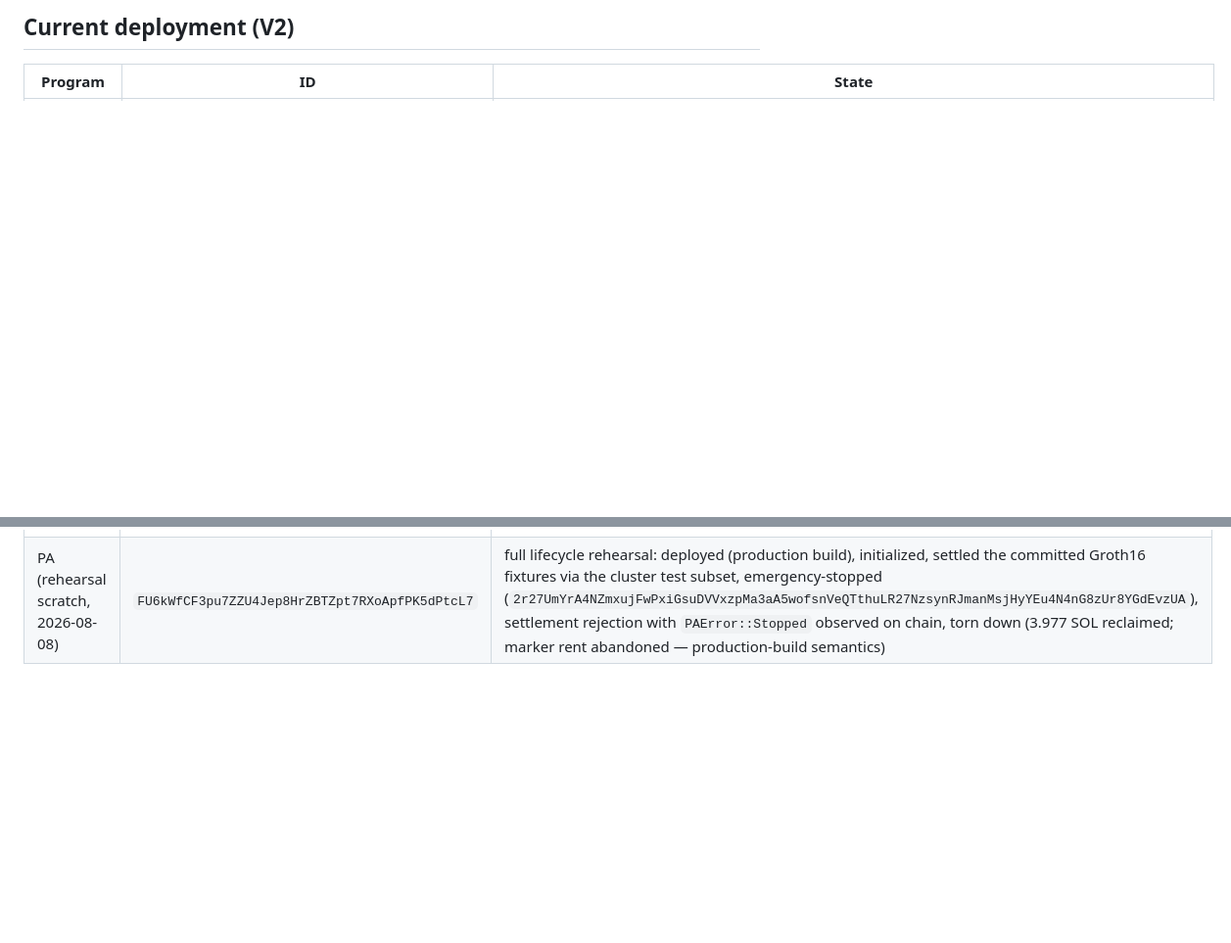
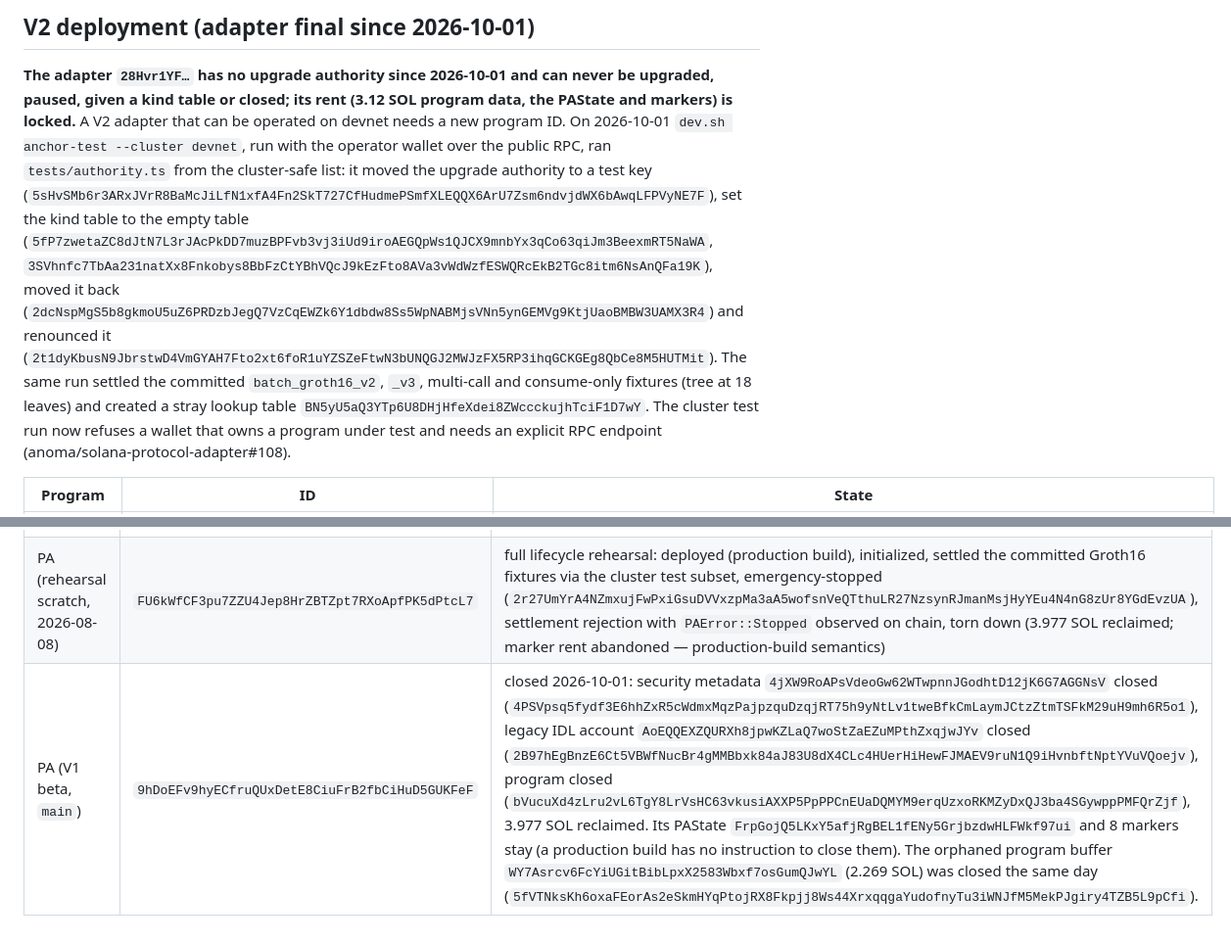
Before and after one commit to anoma/solana-protocol-adapter, a Markdown page: solana-pa-prototype/docs/DEVNET_DEPLOYMENT.md, 2 parts joined by grey strips. Shown at 98% size. Drawn GitHub-style; blank space fills up the shorter version.

```diff
--- a/solana-pa-prototype/docs/DEVNET_DEPLOYMENT.md
+++ b/solana-pa-prototype/docs/DEVNET_DEPLOYMENT.md
@@ -6,5 +6,7 @@ Live state is always what `./scripts/dev.sh status --cluster devnet` reports; th
 
-## Current deployment (V2)
+## V2 deployment (adapter final since 2026-10-01)
+
+**The adapter `28Hvr1YF…` has no upgrade authority since 2026-10-01 and can never be upgraded, paused, given a kind table or closed; its rent (3.12 SOL program data, the PAState and markers) is locked.** A V2 adapter that can be operated on devnet needs a new program ID. On 2026-10-01 `dev.sh anchor-test --cluster devnet`, run with the operator wallet over the public RPC, ran `tests/authority.ts` from the cluster-safe list: it moved the upgrade authority to a test key (`5sHvSMb6r3ARxJVrR8BaMcJiLfN1xfA4Fn2SkT727CfHudmePSmfXLEQQX6ArU7Zsm6ndvjdWX6bAwqLFPVyNE7F`), set the kind table to the empty table (`5fP7zwetaZC8dJtN7L3rJAcPkDD7muzBPFvb3vj3iUd9iroAEGQpWs1QJCX9mnbYx3qCo63qiJm3BeexmRT5NaWA`, `3SVhnfc7TbAa231natXx8Fnkobys8BbFzCtYBhVQcJ9kEzFto8AVa3vWdWzfESWQRcEkB2TGc8itm6NsAnQFa19K`), moved it back (`2dcNspMgS5b8gkmoU5uZ6PRDzbJegQ7VzCqEWZk6Y1dbdw8Ss5WpNABMjsVNn5ynGEMVg9KtjUaoBMBW3UAMX3R4`) and renounced it (`2t1dyKbusN9JbrstwD4VmGYAH7Fto2xt6foR1uYZSZeFtwN3bUNQGJ2MWJzFX5RP3ihqGCKGEg8QbCe8M5HUTMit`). The same run settled the committed `batch_groth16_v2`, `_v3`, multi-call and consume-only fixtures (tree at 18 leaves) and created a stray lookup table `BN5yU5aQ3YTp6U8DHjHfeXdei8ZWccckujhTciF1D7wY`. The cluster test run now refuses a wallet that owns a program under test and needs an explicit RPC endpoint (anoma/solana-protocol-adapter#108).
 
 | Program | ID | State |
 |---|---|---|
@@ -51,3 +41,4 @@ All retired 2026-08-08 per the sunsetting procedure in `docs/OPERATIONS.md`. A r
 | BTF (2026-01-26) | `FLh2rbnAbtFZkLMMX36Fh4rV9wJWUFrLw5gDmoLzPEgq` | program closed, 1.321 SOL reclaimed |
 | PA (pre-beta) | `De5uxTic9Ed8dRW8TFDKDk6wWtCZa5BDCnLiVhLEoFyJ` | emergency-stopped (`oAdcACnXzci89inxXozAW3U9BzweWomePRWaAeqWuQWRhwQQJjtEVvyB53depW8Lc2nXT6Tnwp6EomUZ2MSfTmm`), 16 markers closed (0.014 SOL), program closed, 4.789 SOL reclaimed |
 | PA (rehearsal scratch, 2026-08-08) | `FU6kWfCF3pu7ZZU4Jep8HrZBTZpt7RXoApfPK5dPtcL7` | full lifecycle rehearsal: deployed (production build), initialized, settled the committed Groth16 fixtures via the cluster test subset, emergency-stopped (`2r27UmYrA4NZmxujFwPxiGsuDVVxzpMa3aA5wofsnVeQTthuLR27NzsynRJmanMsjHyYEu4N4nG8zUr8YGdEvzUA`), settlement rejection with `PAError::Stopped` observed on chain, torn down (3.977 SOL reclaimed; marker rent abandoned — production-build semantics) |
+| PA (V1 beta, `main`) | `9hDoEFv9hyECfruQUxDetE8CiuFrB2fbCiHuD5GUKFeF` | closed 2026-10-01: security metadata `4jXW9RoAPsVdeoGw62WTwpnnJGodhtD12jK6G7AGGNsV` closed (`4PSVpsq5fydf3E6hhZxR5cWdmxMqzPajpzquDzqjRT75h9yNtLv1tweBfkCmLaymJCtzZtmTSFkM29uH9mh6R5o1`), legacy IDL account `AoEQQEXZQURXh8jpwKZLaQ7woStZaEZuMPthZxqjwJYv` closed (`2B97hEgBnzE6Ct5VBWfNucBr4gMMBbxk84aJ83U8dX4CLc4HUerHiHewFJMAEV9ruN1Q9iHvnbftNptYVuVQoejv`), program closed (`bVucuXd4zLru2vL6TgY8LrVsHC63vkusiAXXP5PpPPCnEUaDQMYM9erqUzxoRKMZyDxQJ3ba4SGywppPMFQrZjf`), 3.977 SOL reclaimed. Its PAState `FrpGojQ5LKxY5afjRgBEL1fENy5GrjbzdwHLFWkf97ui` and 8 markers stay (a production build has no instruction to close them). The orphaned program buffer `WY7Asrcv6FcYiUGitBibLpxX2583Wbxf7osGumQJwYL` (2.269 SOL) was closed the same day (`5fVTNksKh6oxaFEorAs2eSkmHYqPtojRX8Fkpjj8Ws44XrxqqgaYudofnyTu3iWNJfM5MekPJgiry4TZB5L9pCfi`). |
```
Also changed, not shown: other parts of solana-pa-prototype/docs/DEVNET_DEPLOYMENT.md (+7 -19 lines).
